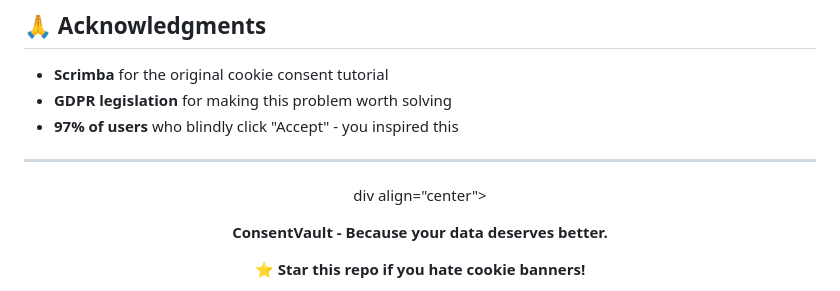
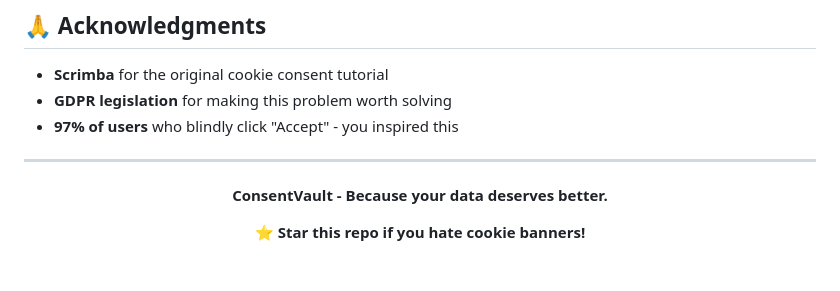
Before and after one commit to SheillaO/GDPR-Consent-Fatigue, a Markdown page: README.md, the part around the change. Drawn GitHub-style; blank space fills up the shorter version.

```diff
--- a/README.md
+++ b/README.md
@@ -251,8 +251,6 @@ Frontend Developer | Nairobi, Kenya 🇰🇪
 
 <div align="center">
 
-div align="center">
-
 **ConsentVault - Because your data deserves better.**
 
 ⭐ **Star this repo if you hate cookie banners!**
```
